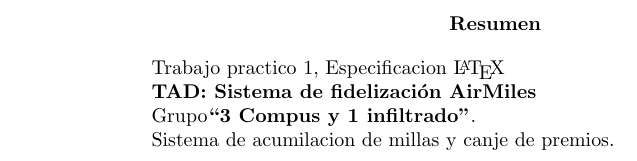
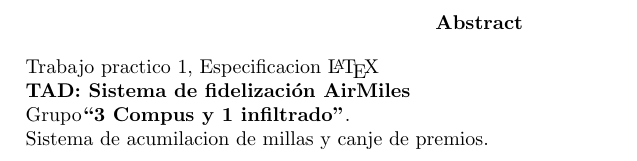
Before and after one commit to lechugaxthz/2c26_tp_1_AyED, a LaTeX document (tp.tex, which reads config.tex): part of page 2 of 3, cut at the place of the change. Compiled offline with pdfLaTeX.

Commit message:
deshago commit

```diff
--- a/config.tex
+++ b/config.tex
@@ -1,8 +1,6 @@
 \usepackage{amsmath}
 \usepackage{amssymb}
-\usepackage[utf8]{inputenc}
-\usepackage[spanish]{babel}
-
+\usepackage[a4paper, left=2.5cm, right=2.5cm, top=3cm, bottom=3cm]{geometry}
 
 \title{TP LaTeX 3Compu, un infiltrado}
 \author{
@@ -17,48 +15,55 @@
 % comandos personalizados !
 
 % Math
-\newcommand{\Nn}{\mathbb{N}}
-\newcommand{\Zz}{\mathbb{Z}}
-\newcommand{\Rr}{\mathbb{R}}
+\newcommand{\N}{\mathbb{N}}
+\newcommand{\Z}{\mathbb{Z}}
+\newcommand{\R}{\mathbb{R}}
 
 % math secuencias
-\newcommand{\seqt}[1]{\langle#1\rangle}
+\newcommand{\seq}[1]{\langle#1\rangle}
 \newcommand{\seqq}{\subseteq}
 \newcommand{\set}[3]{\text{setAt} (#1,#2,#3)}
 
 
 
 % math diccionarios
-\newcommand{\dictc}[1]{\text{dict}\{#1\}}
+\newcommand{\dict}[1]{\text{dict}\{#1\}}
 
 
 % espacios
-\newcommand{\QN}[1]{\hspace*{#1{em}}}
+\newcommand{\QN}[1]{\hspace*{#1em}}
 
-% implicaciones
+% implicaciones, Y, O
 \newcommand{\imp}{\rightarrow}
 \newcommand{\impl}{\rightarrow_{\text{L}}}
+
 
 % types
 % #1 = nombre del tipo
 % #2 = descripcion del tipo
-\newcommand{\type}[2]{&\text{type } #1:~#2\\}
+\newcommand{\type}[2]{&\text{type}~#1:~#2\\}
+
+% if then else
+% #1 = condicion
+% #2 = si es verdadero
+% #3 = si es falso
+\newcommand{\ift}[3]{\text(IfThenElseIf)(#1,#2,#3)}
 
 % observadores
 % #1 = nombre del observador
 % #2 = tipado del observador
-\newcommand{\obse}[2]{&\QN2\text{obs } #1:~#2\\}
+\newcommand{\obs}[2]{&\QN2\text{obs } #1=~#2\\}
 
 % func aux
 % #1 = nombre de la funcion
 % #2 = funcion
-\newcommand{\auxi}[2]{&\QN2\textbf{aux } \text{#1} = #2}
+\newcommand{\aux}[2]{&\QN2\textbf{aux } \text{#1} = #2\\}
 
 % requiere y asegura
 
 % requiere
 % #1 = condiciones de requiere
-\newcommand{\reqi}[1]{%
+\newcommand{\req}[1]{%
   & \QN{4} \textbf{requiere:}~\{ \\%
   & \QN{6} #1 \\%
   & \QN{4} \}%
@@ -78,22 +83,26 @@
 % #3 = parametros de salida
 % #4 = requiere
 % #5 = asegura
-\newcommand{\proce}[5]{%
+\newcommand{\proc}[5]{%
   & \QN{2} \textbf{proc } \text{#1} (#2): \text{#3} \{ \\%
   \req{#4} \\%
   \aseg{#5} \\%
   & \QN{2} \}%
 }
 
+\newcommand{\pred}[4]{%
+  & \QN{2} \textbf{pred } \text{#1} (#2): \text{#3} \{ \\%
+  & \QN4 #4 \\%
+  & \QN{2} \}%
+}
+
 % tad
 % #1 = nombre del TAD
 % #2 = contenido del TAD (procedimientos, auxiliares, etc)
-\newcommand{\tadx}[2]{%
-  \begin{aligned}
+\newcommand{\tad}[2]{%
     & \textbf{TAD: } \text{#1} \{ \\
     #2 \\
-    & \}
-  \end{aligned}%
+    & \}%
 }
 
 % IDEA PRINCIPAL:
```
